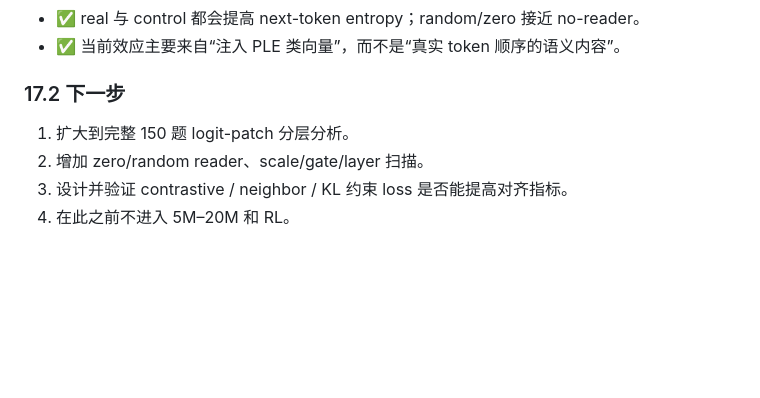
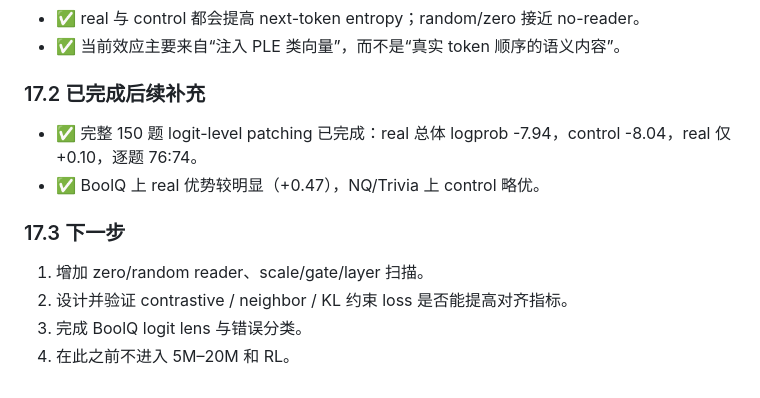
Before and after one commit to QingGo/qwen35-ple, a Markdown page: docs/roadmap.md, the part around the change. GitHub-like rendering; blank space fills up the shorter version.

```diff
--- a/docs/roadmap.md
+++ b/docs/roadmap.md
@@ -486,9 +486,14 @@ LLM-CompileForge 教我们“契约驱动与性能验证”，Qwen/DeepSeek 教
 - ✅ real 与 control 都会提高 next-token entropy；random/zero 接近 no-reader。
 - ✅ 当前效应主要来自“注入 PLE 类向量”，而不是“真实 token 顺序的语义内容”。
 
-### 17.2 下一步
+### 17.2 已完成后续补充
 
-1. 扩大到完整 150 题 logit-patch 分层分析。
-2. 增加 zero/random reader、scale/gate/layer 扫描。
-3. 设计并验证 contrastive / neighbor / KL 约束 loss 是否能提高对齐指标。
+- ✅ 完整 150 题 logit-level patching 已完成：real 总体 logprob -7.94，control -8.04，real 仅 +0.10，逐题 76:74。
+- ✅ BoolQ 上 real 优势较明显（+0.47），NQ/Trivia 上 control 略优。
+
+### 17.3 下一步
+
+1. 增加 zero/random reader、scale/gate/layer 扫描。
+2. 设计并验证 contrastive / neighbor / KL 约束 loss 是否能提高对齐指标。
+3. 完成 BoolQ logit lens 与错误分类。
 4. 在此之前不进入 5M–20M 和 RL。
```
Also changed, not shown: README.md (+11 -10 lines), docs/round-28-mechanism.md (+32 -23 lines).
